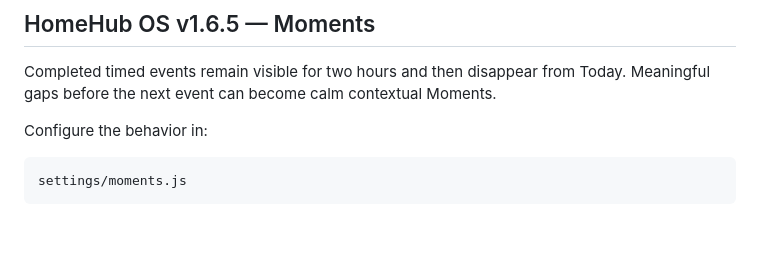
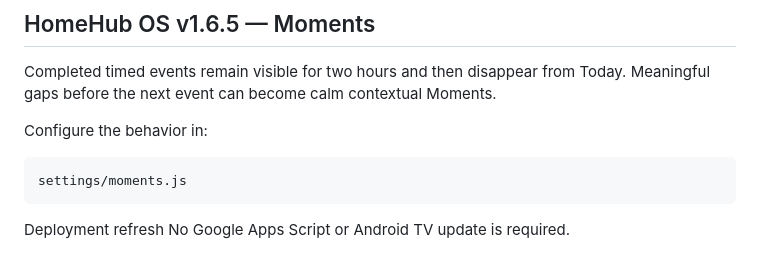
Before and after one commit to Mentalchaos86/Kitchen, a Markdown page: README.md, the part around the change. Drawn GitHub-style; blank space fills up the shorter version.

````diff
--- a/README.md
+++ b/README.md
@@ -164,5 +164,5 @@ Configure the behavior in:
 ```text
 settings/moments.js
 ```
-
+Deployment refresh
 No Google Apps Script or Android TV update is required.
````
